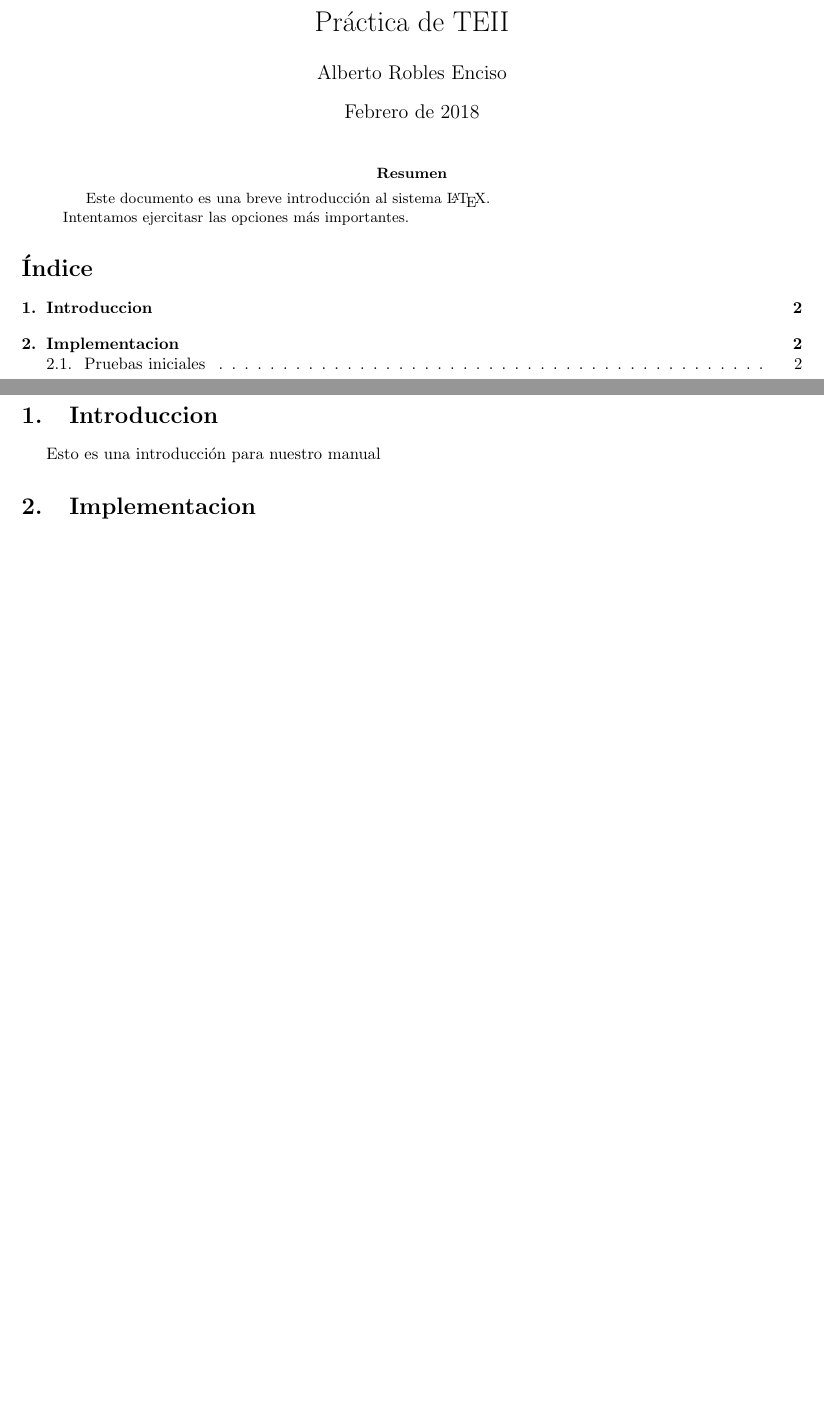
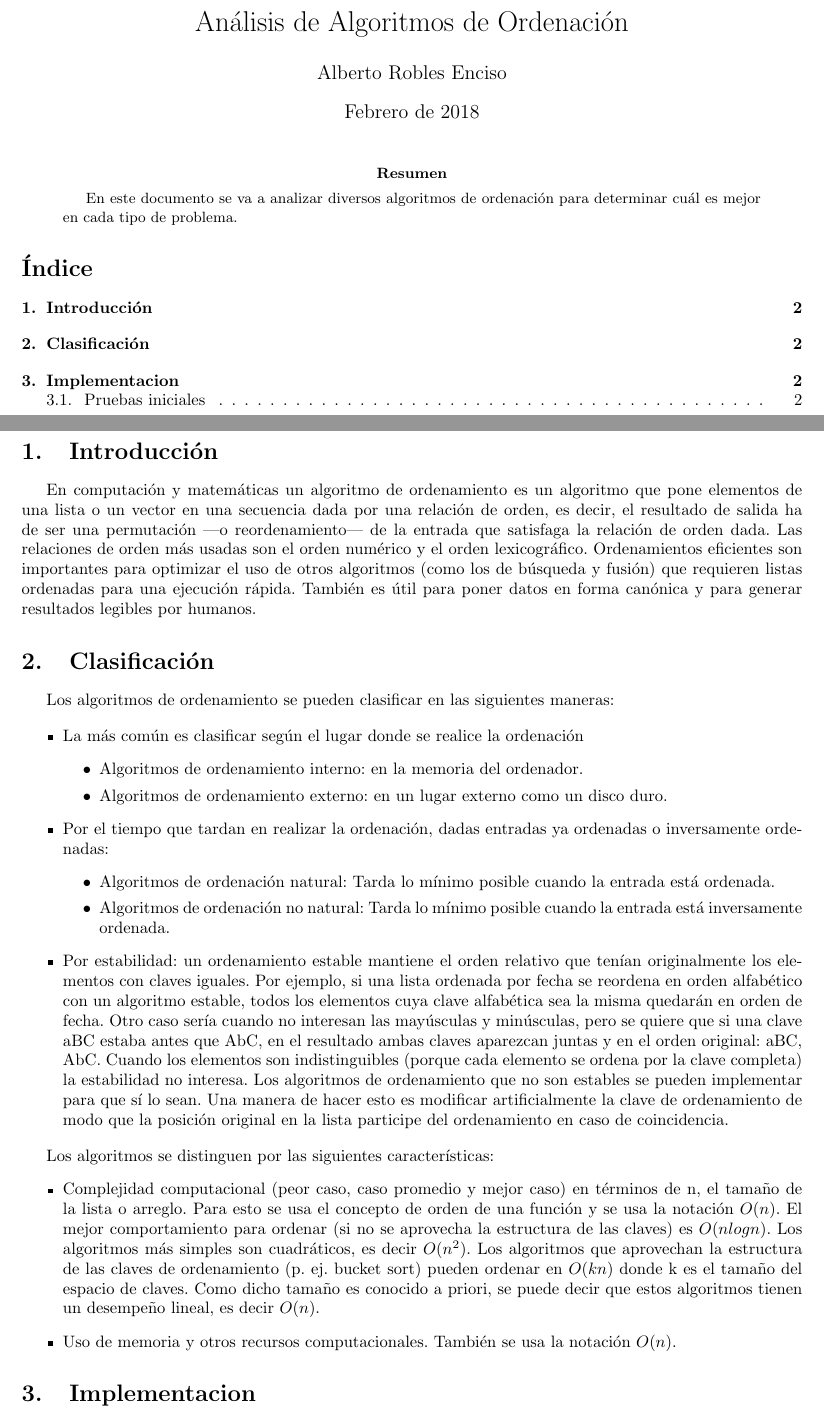
Before and after one commit to alb1183/TEII, a LaTeX paper (practica.tex): two parts of pages 1 and 2 of 2, joined at a grey line, cut at the place of the change, the shorter picture padded with empty space. Compiled offline with pdfLaTeX.

Commit message:
Introducción

```diff
--- a/practica.tex
+++ b/practica.tex
@@ -40,7 +40,7 @@
 
 \newcommand { \bold }[1]{\textbf{#1}}
 
-\title{Práctica de TEII}
+\title{Análisis de Algoritmos de Ordenación}
 \author{Alberto Robles Enciso}
 \date{Febrero de 2018}
 
@@ -50,8 +50,7 @@
 \maketitle
 
 \begin{abstract}
-Este documento es una breve introducción al sistema \LaTeX.
-\\Intentamos ejercitasr las opciones más importantes.
+En este documento se va a analizar diversos algoritmos de ordenación para determinar cuál es mejor en cada tipo de problema.
 \end{abstract}
 
 
@@ -59,8 +58,31 @@ Este documento es una breve introducción al sistema \LaTeX.
 
 \newpage
 
-\section{Introduccion}
-Esto es una introducción para nuestro manual
+\section{Introducción}
+En computación y matemáticas un algoritmo de ordenamiento es un algoritmo que pone elementos de una lista o un vector en una secuencia dada por una relación de orden, es decir, el resultado de salida ha de ser una permutación —o reordenamiento— de la entrada que satisfaga la relación de orden dada. Las relaciones de orden más usadas son el orden numérico y el orden lexicográfico. Ordenamientos eficientes son importantes para optimizar el uso de otros algoritmos (como los de búsqueda y fusión) que requieren listas ordenadas para una ejecución rápida. También es útil para poner datos en forma canónica y para generar resultados legibles por humanos.
+
+\section{Clasificación}
+Los algoritmos de ordenamiento se pueden clasificar en las siguientes maneras:
+
+\begin{itemize}
+	\item La más común es clasificar según el lugar donde se realice la ordenación
+	\begin{itemize}
+		\item Algoritmos de ordenamiento interno: en la memoria del ordenador.
+		\item Algoritmos de ordenamiento externo: en un lugar externo como un disco duro.
+	\end{itemize}
+	\item Por el tiempo que tardan en realizar la ordenación, dadas entradas ya ordenadas o inversamente ordenadas:
+	\begin{itemize}
+		\item Algoritmos de ordenación natural: Tarda lo mínimo posible cuando la entrada está ordenada.
+		\item Algoritmos de ordenación no natural: Tarda lo mínimo posible cuando la entrada está inversamente ordenada.
+	\end{itemize}
+	\item Por estabilidad: un ordenamiento estable mantiene el orden relativo que tenían originalmente los elementos con claves iguales. Por ejemplo, si una lista ordenada por fecha se reordena en orden alfabético con un algoritmo estable, todos los elementos cuya clave alfabética sea la misma quedarán en orden de fecha. Otro caso sería cuando no interesan las mayúsculas y minúsculas, pero se quiere que si una clave aBC estaba antes que AbC, en el resultado ambas claves aparezcan juntas y en el orden original: aBC, AbC. Cuando los elementos son indistinguibles (porque cada elemento se ordena por la clave completa) la estabilidad no interesa. Los algoritmos de ordenamiento que no son estables se pueden implementar para que sí lo sean. Una manera de hacer esto es modificar artificialmente la clave de ordenamiento de modo que la posición original en la lista participe del ordenamiento en caso de coincidencia.
+\end{itemize}
+
+Los algoritmos se distinguen por las siguientes características:
+\begin{itemize}
+	\item Complejidad computacional (peor caso, caso promedio y mejor caso) en términos de n, el tamaño de la lista o arreglo. Para esto se usa el concepto de orden de una función y se usa la notación $O(n)$. El mejor comportamiento para ordenar (si no se aprovecha la estructura de las claves) es $O(nlog n)$. Los algoritmos más simples son cuadráticos, es decir $O(n^2)$. Los algoritmos que aprovechan la estructura de las claves de ordenamiento (p. ej. bucket sort) pueden ordenar en $O(kn)$ donde k es el tamaño del espacio de claves. Como dicho tamaño es conocido a priori, se puede decir que estos algoritmos tienen un desempeño lineal, es decir $O(n)$.
+	\item Uso de memoria y otros recursos computacionales. También se usa la notación $O(n)$.
+\end{itemize}
 
 \section{Implementacion}
 
```
